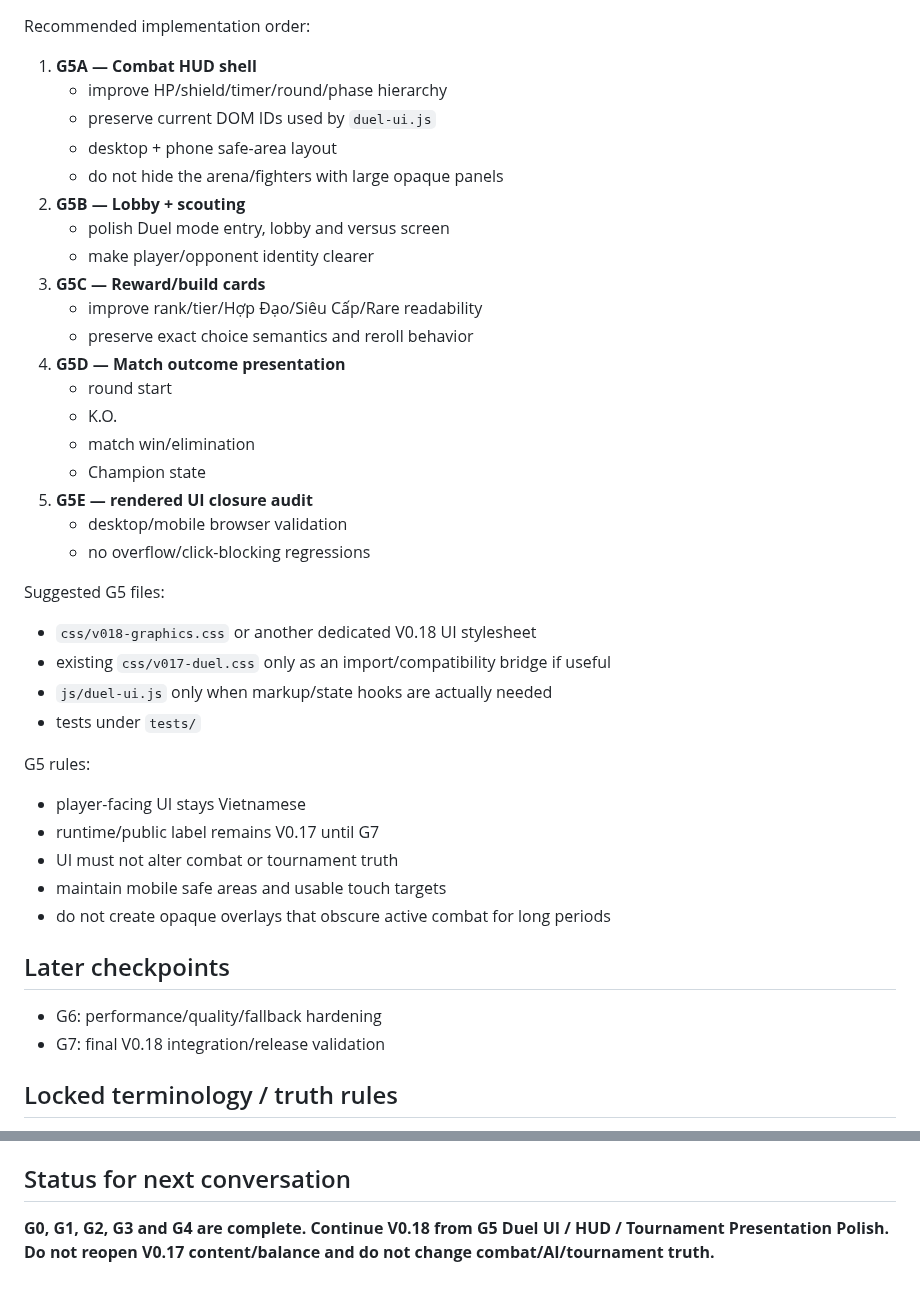
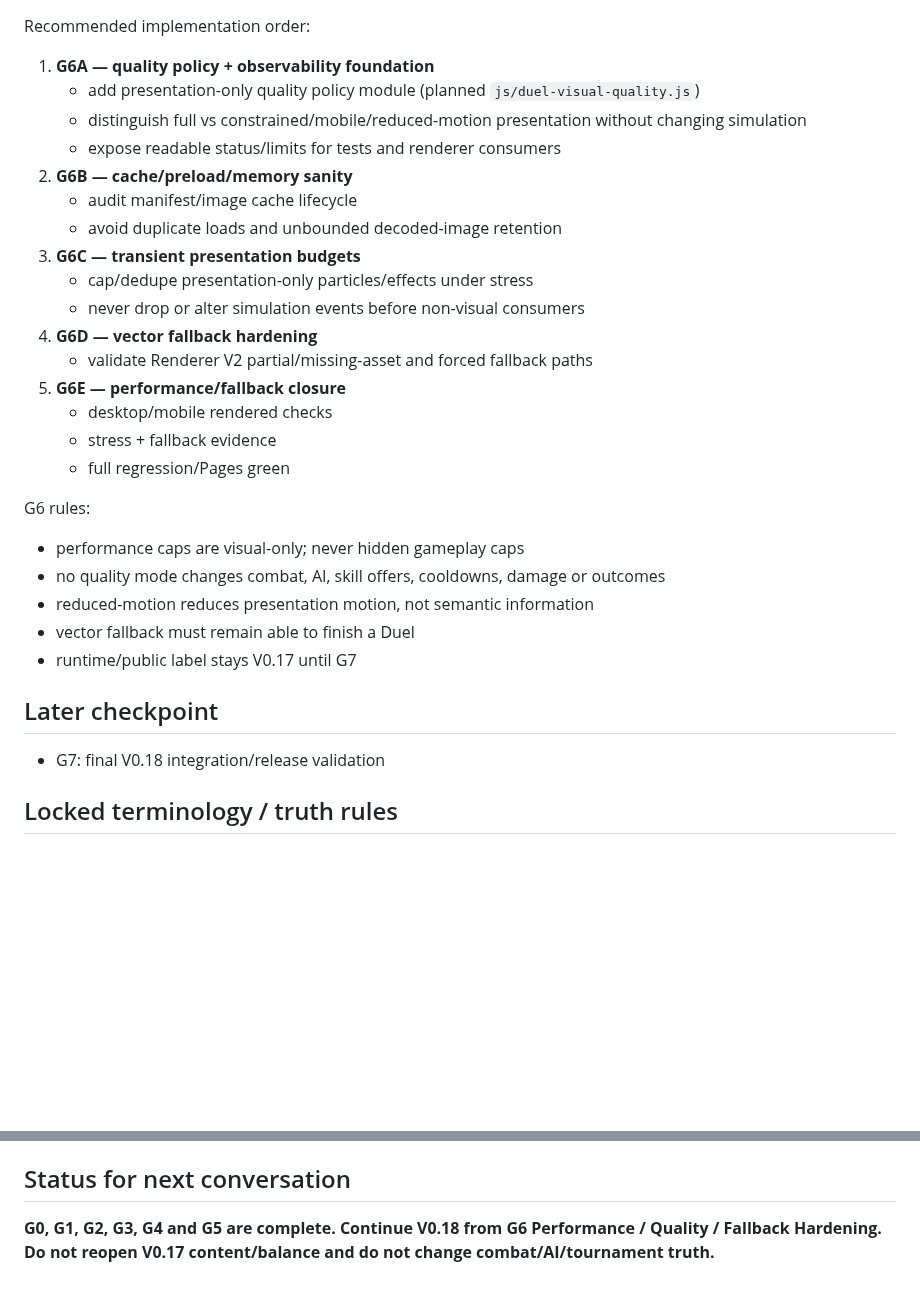
Before and after one commit to VGpro9X/auto-battle-roguelite, a Markdown page: PROJECT_HANDOFF.md, 2 parts joined by grey strips. GitHub-like rendering; blank space fills up the shorter version.

Commit message:
V0.18 G5: close handoff and advance to G6

```diff
--- a/PROJECT_HANDOFF.md
+++ b/PROJECT_HANDOFF.md
@@ -143,39 +164,29 @@ G4 rules remain locked:
 Recommended implementation order:
-1. **G5A — Combat HUD shell**
-   - improve HP/shield/timer/round/phase hierarchy
-   - preserve current DOM IDs used by `duel-ui.js`
-   - desktop + phone safe-area layout
-   - do not hide the arena/fighters with large opaque panels
-2. **G5B — Lobby + scouting**
-   - polish Duel mode entry, lobby and versus screen
-   - make player/opponent identity clearer
-3. **G5C — Reward/build cards**
-   - improve rank/tier/Hợp Đạo/Siêu Cấp/Rare readability
-   - preserve exact choice semantics and reroll behavior
-4. **G5D — Match outcome presentation**
-   - round start
-   - K.O.
-   - match win/elimination
-   - Champion state
-5. **G5E — rendered UI closure audit**
-   - desktop/mobile browser validation
-   - no overflow/click-blocking regressions
+1. **G6A — quality policy + observability foundation**
+   - add presentation-only quality policy module (planned `js/duel-visual-quality.js`)
+   - distinguish full vs constrained/mobile/reduced-motion presentation without changing simulation
+   - expose readable status/limits for tests and renderer consumers
+2. **G6B — cache/preload/memory sanity**
+   - audit manifest/image cache lifecycle
+   - avoid duplicate loads and unbounded decoded-image retention
+3. **G6C — transient presentation budgets**
+   - cap/dedupe presentation-only particles/effects under stress
+   - never drop or alter simulation events before non-visual consumers
+4. **G6D — vector fallback hardening**
+   - validate Renderer V2 partial/missing-asset and forced fallback paths
+5. **G6E — performance/fallback closure**
+   - desktop/mobile rendered checks
+   - stress + fallback evidence
+   - full regression/Pages green
 
-Suggested G5 files:
-- `css/v018-graphics.css` or another dedicated V0.18 UI stylesheet
-- existing `css/v017-duel.css` only as an import/compatibility bridge if useful
-- `js/duel-ui.js` only when markup/state hooks are actually needed
-- tests under `tests/`
+G6 rules:
+- performance caps are visual-only; never hidden gameplay caps
+- no quality mode changes combat, AI, skill offers, cooldowns, damage or outcomes
+- reduced-motion reduces presentation motion, not semantic information
+- vector fallback must remain able to finish a Duel
+- runtime/public label stays V0.17 until G7
 
-G5 rules:
-- player-facing UI stays Vietnamese
-- runtime/public label remains V0.17 until G7
-- UI must not alter combat or tournament truth
-- maintain mobile safe areas and usable touch targets
-- do not create opaque overlays that obscure active combat for long periods
-
-## Later checkpoints
-- G6: performance/quality/fallback hardening
+## Later checkpoint
 - G7: final V0.18 integration/release validation
 
 ## Locked terminology / truth rules
@@ -188,4 +199,4 @@ G5 rules:
 - Tests stay under `tests/` and are not shipped publicly.
 
 ## Status for next conversation
-**G0, G1, G2, G3 and G4 are complete. Continue V0.18 from G5 Duel UI / HUD / Tournament Presentation Polish. Do not reopen V0.17 content/balance and do not change combat/AI/tournament truth.**
+**G0, G1, G2, G3, G4 and G5 are complete. Continue V0.18 from G6 Performance / Quality / Fallback Hardening. Do not reopen V0.17 content/balance and do not change combat/AI/tournament truth.**
```
Also changed, not shown: other parts of PROJECT_HANDOFF.md (+46 -25 lines).
